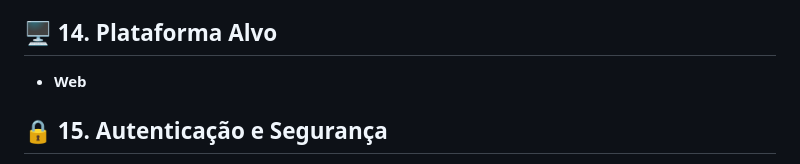
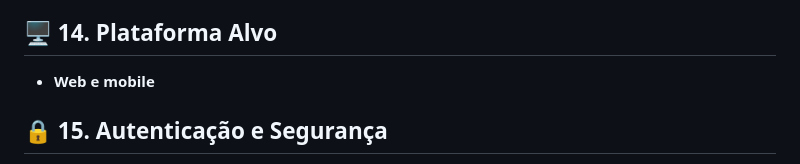
Before and after one commit to gustavomachado112/trabalho-roadmap, a Markdown page: README.md, the part around the change. Drawn GitHub-style.

```diff
--- a/README.md
+++ b/README.md
@@ -65,7 +65,7 @@ Pessoas adultas que querem organizar suas tarefas diárias.
 - **Validação dos formatos de data e dados pessoais.**
 
 ## 🖥️ 14. Plataforma Alvo
-- **Web**
+- **Web e mobile**
 
 ## 🔒 15. Autenticação e Segurança
 - **Sistema com login por email e senha.**
```
